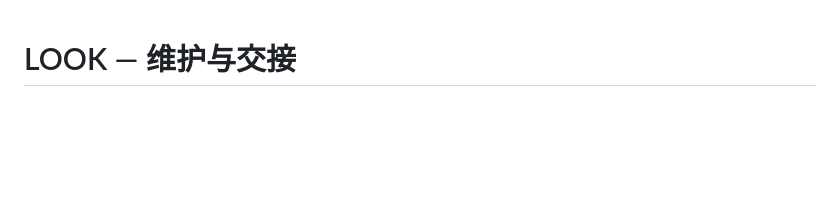
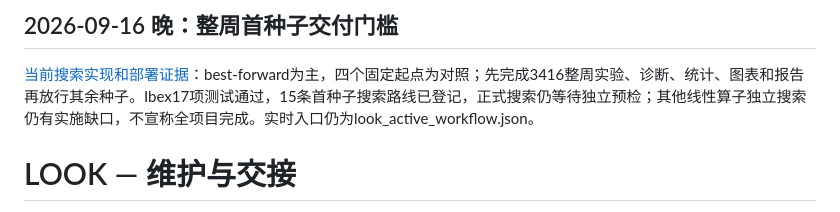
Before and after one commit to souray0410/LOOK, a Markdown page: docs/handoff/README.md, the part around the change. GitHub-like rendering; blank space fills up the shorter version.

Commit message:
Link current weekly search handoff without changing scientific main

```diff
--- a/docs/handoff/README.md
+++ b/docs/handoff/README.md
@@ -1,3 +1,7 @@
+## 2026-09-16 晚：整周首种子交付门槛
+
+[当前搜索实现和部署证据](https://github.com/souray0410/LOOK/blob/52afe196fe42a2dcf424669d0d3c8ecbcc7c9693/docs/handoff/README.md)：best-forward为主，四个固定起点为对照；先完成3416整周实验、诊断、统计、图表和报告再放行其余种子。Ibex17项测试通过，15条首种子搜索路线已登记，正式搜索仍等待独立预检；其他线性算子独立搜索仍有实施缺口，不宣称全项目完成。实时入口仍为look_active_workflow.json。
+
 # LOOK — 维护与交接
 
 最近核查：2026-09-14 08:46（Asia/Riyadh）。本页是有日期的交接快照，不是实时监控。
```
